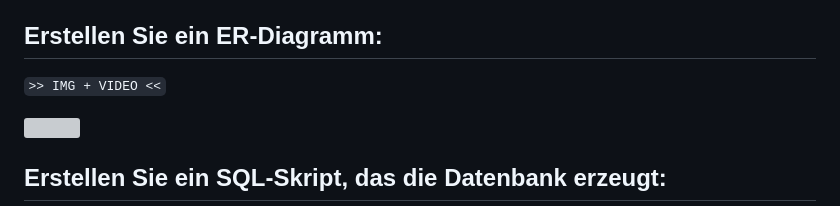
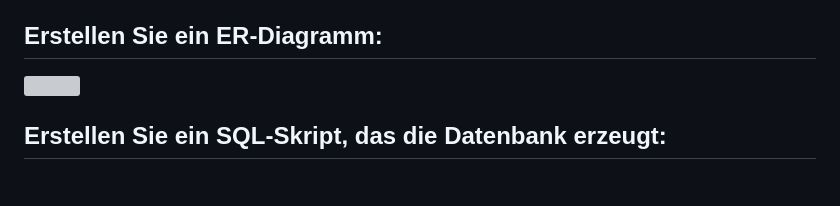
Before and after one commit to dwn10/Python-SQL, a Markdown page: README.md, the part around the change. Rendered like a GitHub page; blank space fills up the shorter version; grey boxes are pictures that could not be loaded.

```diff
--- a/README.md
+++ b/README.md
@@ -31,7 +31,6 @@ const Projects = {
 - Erstellen Sie ein Applikation mit html, css und javascript, um Daten einzugeben, zu ändern, löschen und Abfragen zu tätigen
 
 ## Erstellen Sie ein ER-Diagramm:
-`>> IMG + VIDEO <<`
 
 <a href="#"><img src="https://media.discordapp.net/attachments/1214730549969813504/1215441874479743037/projekt-sql-1.JPG?ex=65fcc374&is=65ea4e74&hm=603126a54b9a526f562b5cea21b4e92ae1176758dff6f367933c553338815de7&=&format=webp&width=1087&height=597" style="height: 80%; width:80%;"/></a>
 
```
